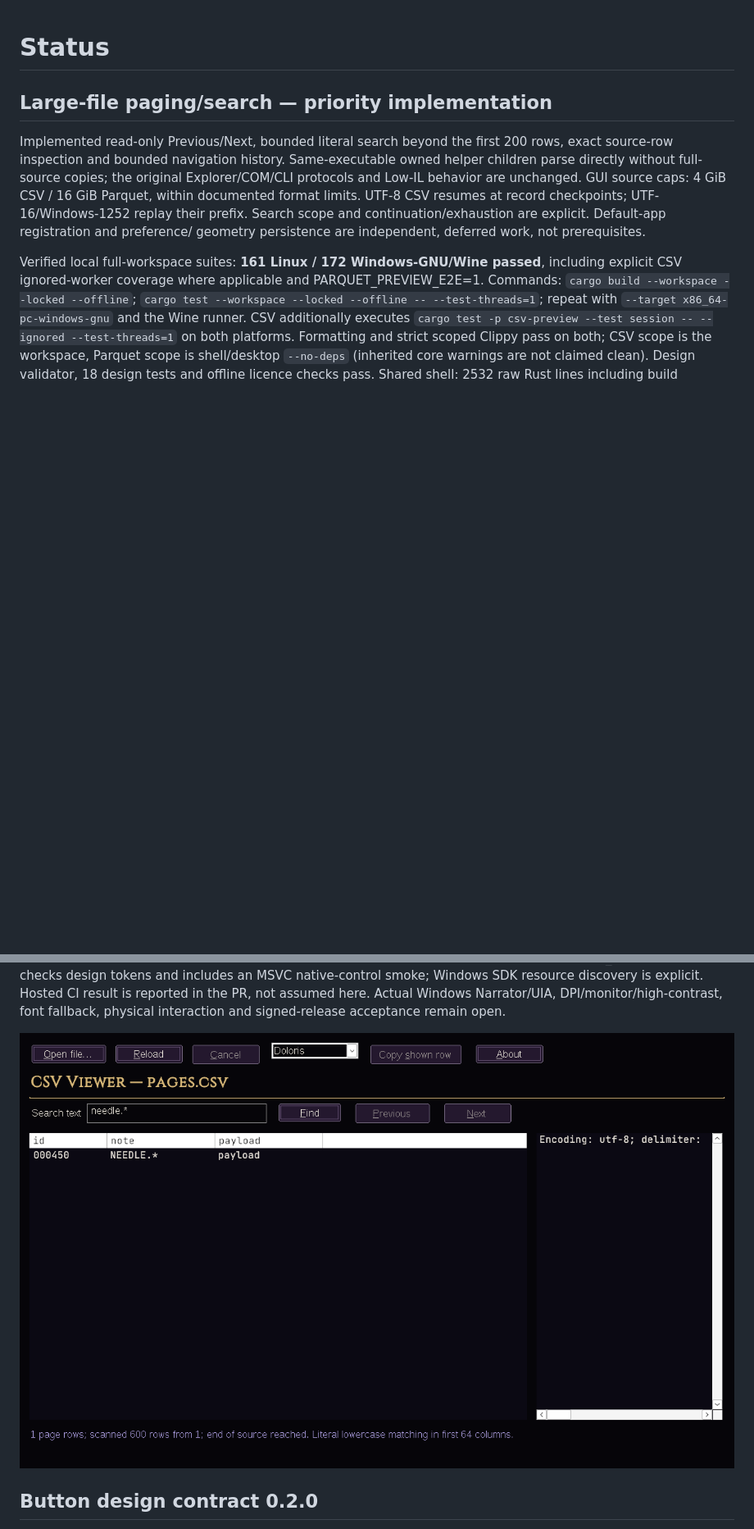
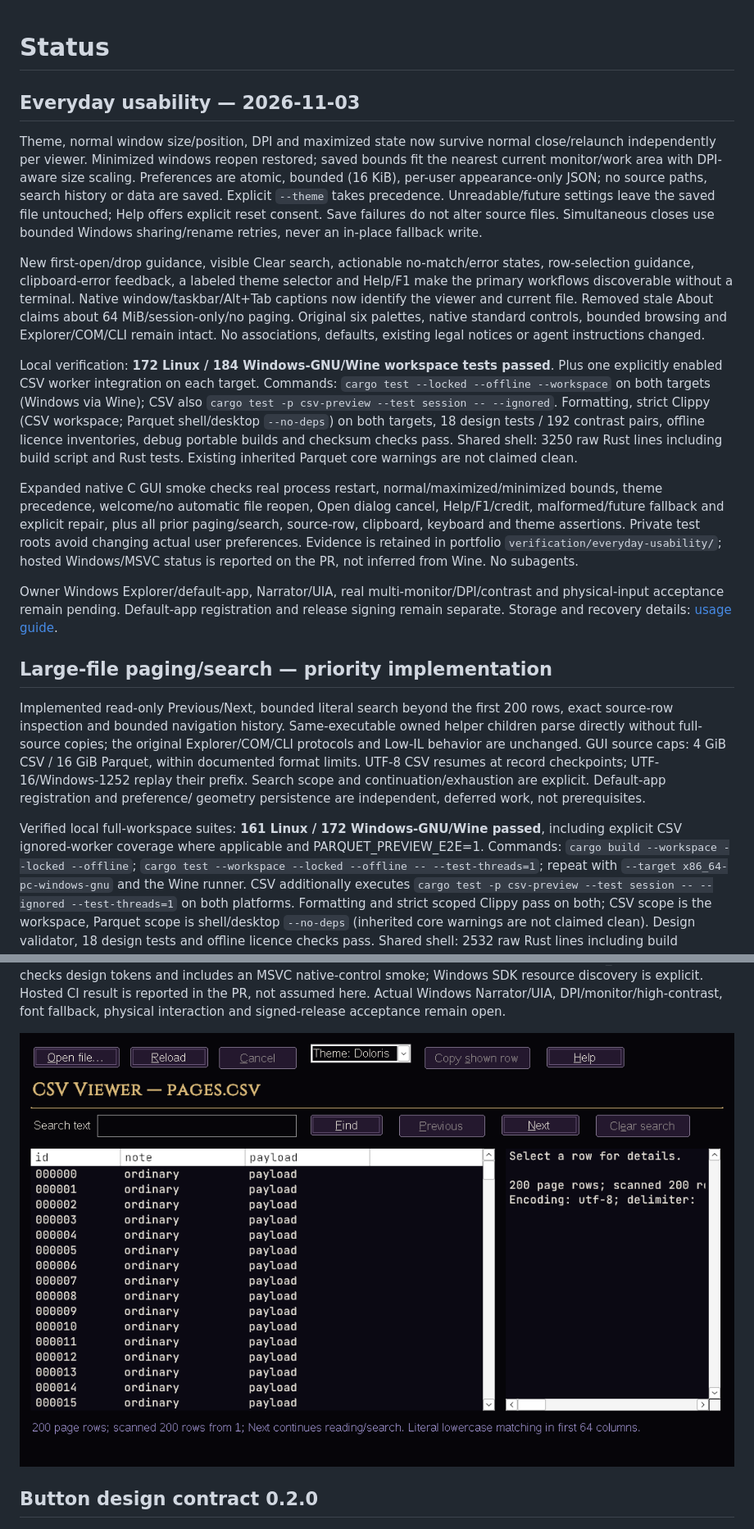
Before and after one commit to mariyaholic/csv-viewer, a Markdown page: STATUS.md, 2 parts joined by grey strips. Shown at 82% size. GitHub-like rendering; pictures changed too: docs/images/native-controls.png; blank space fills up the shorter version.

```diff
--- a/STATUS.md
+++ b/STATUS.md
@@ -1,4 +1,44 @@
 # Status
+
+## Everyday usability — 2026-11-03
+
+Theme, normal window size/position, DPI and maximized state now survive normal
+close/relaunch independently per viewer. Minimized windows reopen restored; saved
+bounds fit the nearest current monitor/work area with DPI-aware size scaling.
+Preferences are atomic, bounded (16 KiB), per-user appearance-only JSON; no source
+paths, search history or data are saved. Explicit `--theme` takes precedence.
+Unreadable/future settings leave the saved file untouched; Help offers explicit
+reset consent. Save failures do not alter source files. Simultaneous closes use
+bounded Windows sharing/rename retries, never an in-place fallback write.
+
+New first-open/drop guidance, visible Clear search, actionable no-match/error
+states, row-selection guidance, clipboard-error feedback, a labeled theme selector
+and Help/F1 make the primary workflows discoverable without a terminal. Native
+window/taskbar/Alt+Tab captions now identify the viewer and current file. Removed
+stale About claims about 64 MiB/session-only/no paging. Original six palettes,
+native standard controls, bounded browsing and Explorer/COM/CLI remain intact.
+No associations, defaults, existing legal notices or agent instructions changed.
+
+Local verification: **172 Linux / 184 Windows-GNU/Wine workspace tests passed**. Plus one explicitly enabled CSV worker integration on each target.
+Commands: `cargo test --locked --offline --workspace` on both targets (Windows via
+Wine); CSV also `cargo test -p csv-preview --test session -- --ignored`. Formatting,
+strict Clippy (CSV workspace; Parquet shell/desktop `--no-deps`) on both targets,
+18 design tests / 192 contrast pairs, offline licence inventories, debug portable
+builds and checksum checks pass. Shared shell: 3250 raw Rust lines including
+build script and Rust tests. Existing inherited Parquet core warnings are not
+claimed clean.
+
+Expanded native C GUI smoke checks real process restart, normal/maximized/minimized
+bounds, theme precedence, welcome/no automatic file reopen, Open dialog cancel,
+Help/F1/credit, malformed/future fallback and explicit repair, plus all prior
+paging/search, source-row, clipboard, keyboard and theme assertions. Private test
+roots avoid changing actual user preferences. Evidence is retained in portfolio
+`verification/everyday-usability/`; hosted Windows/MSVC status is reported on the
+PR, not inferred from Wine. No subagents.
+
+Owner Windows Explorer/default-app, Narrator/UIA, real multi-monitor/DPI/contrast
+and physical-input acceptance remain pending. Default-app registration and release
+signing remain separate. Storage and recovery details: [usage guide](docs/STANDALONE-USAGE.md).
 
 ## Large-file paging/search — priority implementation
 
```
Also changed, not shown: docs/STANDALONE-USAGE.md (+55 -4 lines), 7 other files.
